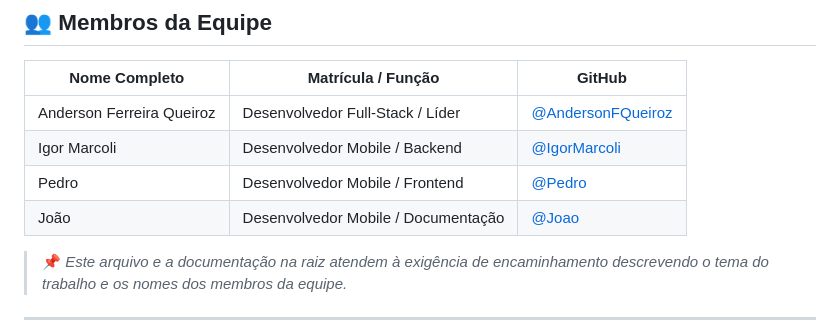
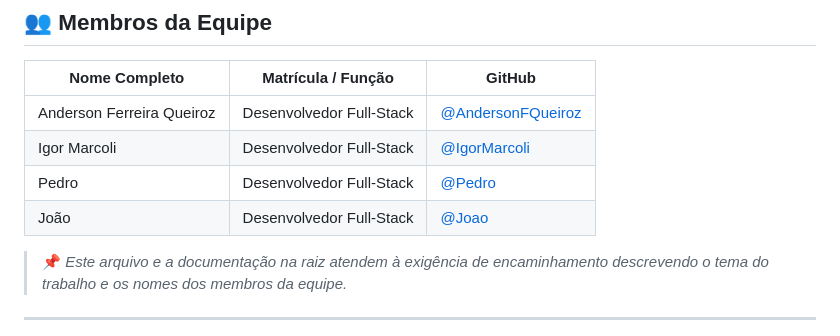
Before and after one commit to AndersonFQueiroz/CMH, a Markdown page: README.md, the part around the change. Rendered like a GitHub page.

Commit message:
Atualizar o README.md

```diff
--- a/README.md
+++ b/README.md
@@ -16,10 +16,10 @@
 
 | Nome Completo | Matrícula / Função | GitHub |
 | ------------- | ------------------ | ------ |
-| Anderson Ferreira Queiroz | Desenvolvedor Full-Stack / Líder | [@AndersonFQueiroz](https://github.com/AndersonFQueiroz) |
-| Igor Marcoli | Desenvolvedor Mobile / Backend | [@IgorMarcoli](https://github.com/IgorMarcoli) |
-| Pedro | Desenvolvedor Mobile / Frontend | [@Pedro]() |
-| João | Desenvolvedor Mobile / Documentação | [@Joao]() |
+| Anderson Ferreira Queiroz | Desenvolvedor Full-Stack | [@AndersonFQueiroz](https://github.com/AndersonFQueiroz) |
+| Igor Marcoli | Desenvolvedor Full-Stack | [@IgorMarcoli](https://github.com/IgorMarcoli) |
+| Pedro | Desenvolvedor Full-Stack | [@Pedro]() |
+| João | Desenvolvedor Full-Stack | [@Joao]() |
 
 > 📌 *Este arquivo e a documentação na raiz atendem à exigência de encaminhamento descrevendo o tema do trabalho e os nomes dos membros da equipe.*
 
```
